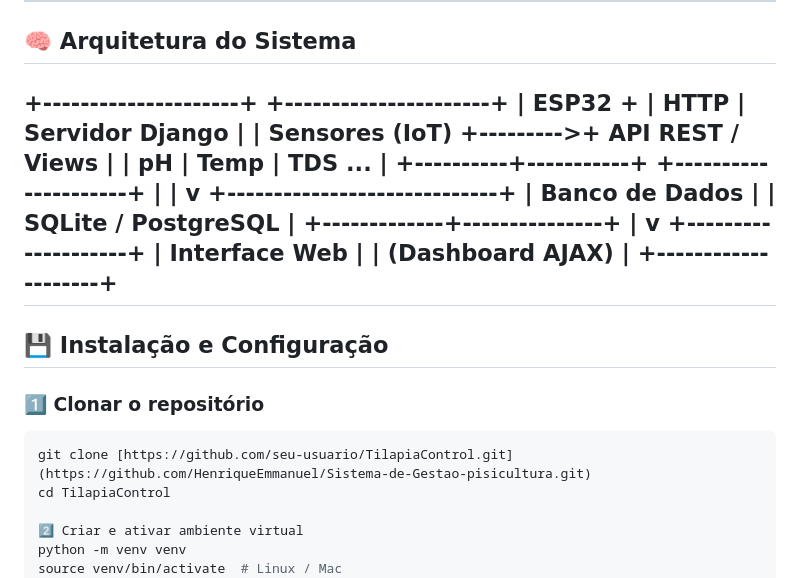
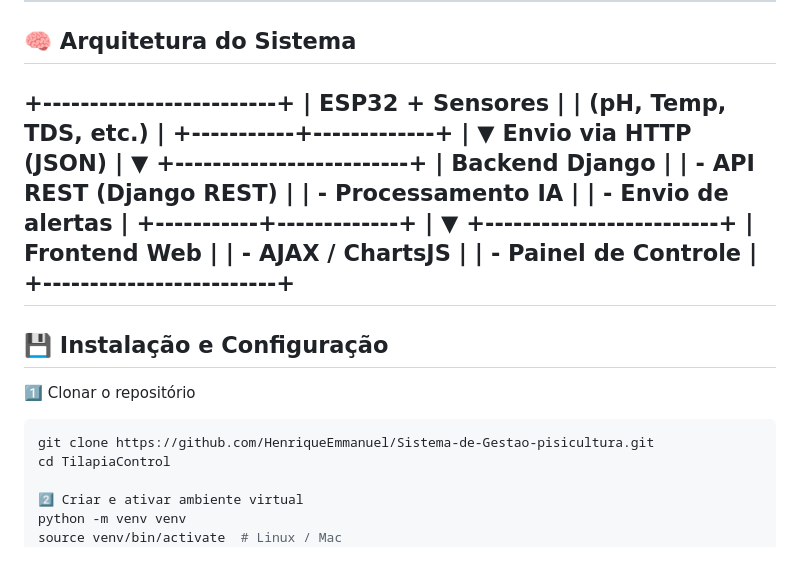
Before and after one commit to HenriqueEmmanuel/Sistema-de-Gestao-pisicultura, a Markdown page: README.md, the part around the change. Rendered like a GitHub page.

Commit message:
Fix: Readme

````diff
--- a/README.md
+++ b/README.md
@@ -46,31 +46,36 @@ Ele combina **sensores físicos conectados a um ESP32** e um **módulo de reconh
 
 ## 🧠 Arquitetura do Sistema
 
-+---------------------+          +----------------------+
-|      ESP32 +        |  HTTP    |   Servidor Django    |
-|   Sensores (IoT)    +--------->+   API REST / Views   |
-| pH | Temp | TDS ... |          +----------+-----------+
-+---------------------+                     |
-                                            |
-                                            v
-                               +-----------------------------+
-                               |       Banco de Dados        |
-                               |     SQLite / PostgreSQL     |
-                               +-------------+---------------+
-                                             |
-                                             v
-                                  +--------------------+
-                                  |   Interface Web    |
-                                  |  (Dashboard AJAX)  |
-                                  +--------------------+
++-------------------------+
+| ESP32 + Sensores |
+| (pH, Temp, TDS, etc.) |
++-----------+-------------+
+|
+▼
+Envio via HTTP (JSON)
+|
+▼
++-------------------------+
+| Backend Django |
+| - API REST (Django REST) |
+| - Processamento IA |
+| - Envio de alertas |
++-----------+-------------+
+|
+▼
++-------------------------+
+| Frontend Web |
+| - AJAX / ChartsJS |
+| - Painel de Controle |
++-------------------------+
 ---
 
 
 ## 💾 Instalação e Configuração
 
-### 1️⃣ Clonar o repositório
+1️⃣ Clonar o repositório
 ```bash
-git clone [https://github.com/seu-usuario/TilapiaControl.git](https://github.com/HenriqueEmmanuel/Sistema-de-Gestao-pisicultura.git)
+git clone https://github.com/HenriqueEmmanuel/Sistema-de-Gestao-pisicultura.git
 cd TilapiaControl
 
 2️⃣ Criar e ativar ambiente virtual
````
